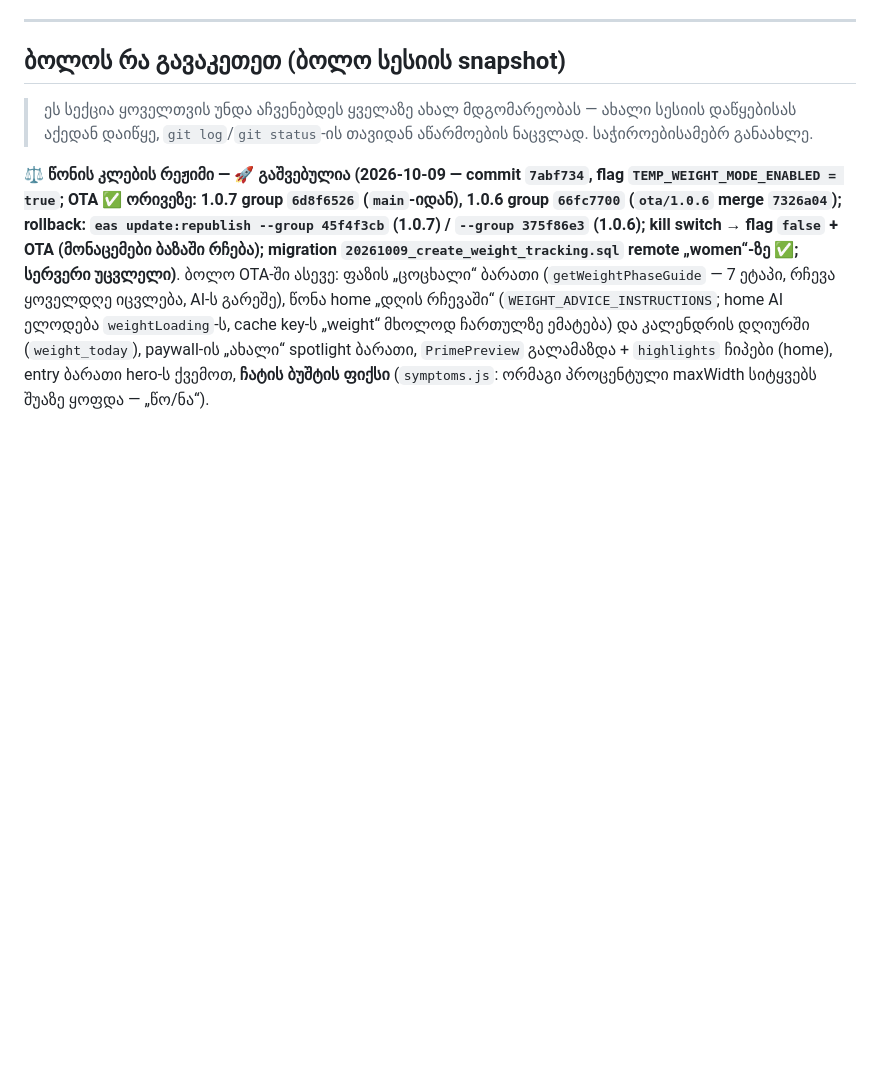
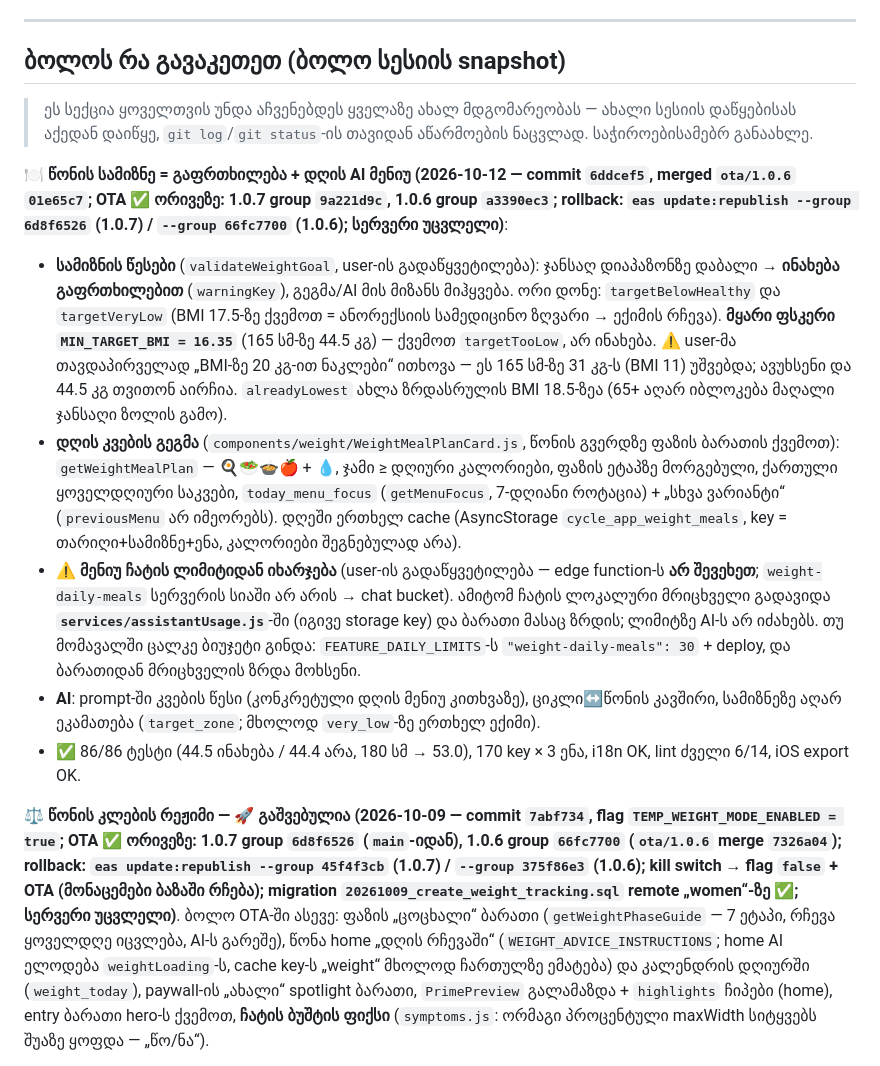
Before and after one commit to mishvelidzeu-code/kalebi, a Markdown page: CLAUDE.md, the part around the change. GitHub-like rendering; blank space fills up the shorter version.

Commit message:
Record the weight-target and daily-menu OTA groups in CLAUDE.md
Co-Authored-By: Claude Opus 5.5 <noreply@anthropic.com>

```diff
--- a/CLAUDE.md
+++ b/CLAUDE.md
@@ -13,6 +13,13 @@ Backend: Supabase (Auth, DB, Edge Functions). AI: OpenAI-ს იძახებ
 ## ბოლოს რა გავაკეთეთ (ბოლო სესიის snapshot)
 
 > ეს სექცია ყოველთვის უნდა აჩვენებდეს ყველაზე ახალ მდგომარეობას — ახალი სესიის დაწყებისას აქედან დაიწყე, `git log`/`git status`-ის თავიდან აწარმოების ნაცვლად. საჭიროებისამებრ განაახლე.
+
+**🍽️ წონის სამიზნე = გაფრთხილება + დღის AI მენიუ (2026-10-12 — commit `6ddcef5`, merged `ota/1.0.6` `01e65c7`; **OTA ✅ ორივეზე**: 1.0.7 group `9a221d9c`, 1.0.6 group `a3390ec3`; rollback: `eas update:republish --group 6d8f6526` (1.0.7) / `--group 66fc7700` (1.0.6); **სერვერი უცვლელი**)**:
+- **სამიზნის წესები** (`validateWeightGoal`, user-ის გადაწყვეტილება): ჯანსაღ დიაპაზონზე დაბალი → **ინახება გაფრთხილებით** (`warningKey`), გეგმა/AI მის მიზანს მიჰყვება. ორი დონე: `targetBelowHealthy` და `targetVeryLow` (BMI 17.5-ზე ქვემოთ = ანორექსიის სამედიცინო ზღვარი → ექიმის რჩევა). **მყარი ფსკერი `MIN_TARGET_BMI = 16.35`** (165 სმ-ზე 44.5 კგ) — ქვემოთ `targetTooLow`, არ ინახება. ⚠️ user-მა თავდაპირველად „BMI-ზე 20 კგ-ით ნაკლები“ ითხოვა — ეს 165 სმ-ზე 31 კგ-ს (BMI 11) უშვებდა; ავუხსენი და 44.5 კგ თვითონ აირჩია. `alreadyLowest` ახლა ზრდასრულის BMI 18.5-ზეა (65+ აღარ იბლოკება მაღალი ჯანსაღი ზოლის გამო).
+- **დღის კვების გეგმა** (`components/weight/WeightMealPlanCard.js`, წონის გვერდზე ფაზის ბარათის ქვემოთ): `getWeightMealPlan` — 🍳🥗🍲🍎 + 💧, ჯამი ≥ დღიური კალორიები, ფაზის ეტაპზე მორგებული, ქართული ყოველდღიური საკვები, `today_menu_focus` (`getMenuFocus`, 7-დღიანი როტაცია) + „სხვა ვარიანტი“ (`previousMenu` არ იმეორებს). დღეში ერთხელ cache (AsyncStorage `cycle_app_weight_meals`, key = თარიღი+სამიზნე+ენა, კალორიები შეგნებულად არა).
+- ⚠️ **მენიუ ჩატის ლიმიტიდან იხარჯება** (user-ის გადაწყვეტილება — edge function-ს **არ შევეხეთ**; `weight-daily-meals` სერვერის სიაში არ არის → chat bucket). ამიტომ ჩატის ლოკალური მრიცხველი გადავიდა **`services/assistantUsage.js`**-ში (იგივე storage key) და ბარათი მასაც ზრდის; ლიმიტზე AI-ს არ იძახებს. თუ მომავალში ცალკე ბიუჯეტი გინდა: `FEATURE_DAILY_LIMITS`-ს `"weight-daily-meals": 30` + deploy, და ბარათიდან მრიცხველის ზრდა მოხსენი.
+- **AI**: prompt-ში კვების წესი (კონკრეტული დღის მენიუ კითხვაზე), ციკლი↔წონის კავშირი, სამიზნეზე აღარ ეკამათება (`target_zone`; მხოლოდ `very_low`-ზე ერთხელ ექიმი).
+- ✅ 86/86 ტესტი (44.5 ინახება / 44.4 არა, 180 სმ → 53.0), 170 key × 3 ენა, i18n OK, lint ძველი 6/14, iOS export OK.
 
 **⚖️ წონის კლების რეჟიმი — 🚀 გაშვებულია (2026-10-09 — commit `7abf734`, flag `TEMP_WEIGHT_MODE_ENABLED = true`; **OTA ✅ ორივეზე**: 1.0.7 group `6d8f6526` (`main`-იდან), 1.0.6 group `66fc7700` (`ota/1.0.6` merge `7326a04`); rollback: `eas update:republish --group 45f4f3cb` (1.0.7) / `--group 375f86e3` (1.0.6); kill switch → flag `false` + OTA (მონაცემები ბაზაში რჩება); migration `20261009_create_weight_tracking.sql` remote „women“-ზე ✅; სერვერი უცვლელი)**. ბოლო OTA-ში ასევე: ფაზის „ცოცხალი“ ბარათი (`getWeightPhaseGuide` — 7 ეტაპი, რჩევა ყოველდღე იცვლება, AI-ს გარეშე), წონა home „დღის რჩევაში“ (`WEIGHT_ADVICE_INSTRUCTIONS`; home AI ელოდება `weightLoading`-ს, cache key-ს „weight“ მხოლოდ ჩართულზე ემატება) და კალენდრის დღიურში (`weight_today`), paywall-ის „ახალი“ spotlight ბარათი, `PrimePreview` გალამაზდა + `highlights` ჩიპები (home), entry ბარათი hero-ს ქვემოთ, **ჩატის ბუშტის ფიქსი** (`symptoms.js`: ორმაგი პროცენტული maxWidth სიტყვებს შუაზე ყოფდა — „წო/ნა“).
 - **ფაზა 1 (დეტალები)**: Prime-ის ($0.99) ფუნქცია ციკლის თავზე, **opt-in**: Prime მხოლოდ ხსნის, ჩართვა = სტატისტიკის ბარათი „ჩართვა“ → `app/weight-setup.jsx` (სიმაღლე, ახლანდელი/სამიზნე წონა, აქტივობა 3 ღილაკით, ასაკი `birth_date`-იდან „შეცვლა“ ლინკით — ⚠️ onboarding picker 2000-01-01-ზე იწყება, გამოტოვებული ნაბიჯი = 26 წელი).
```
